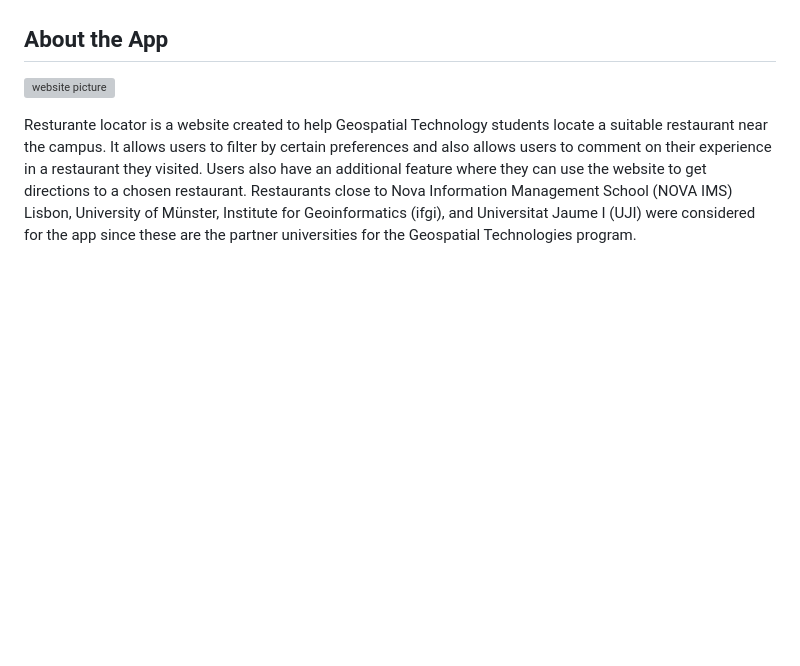
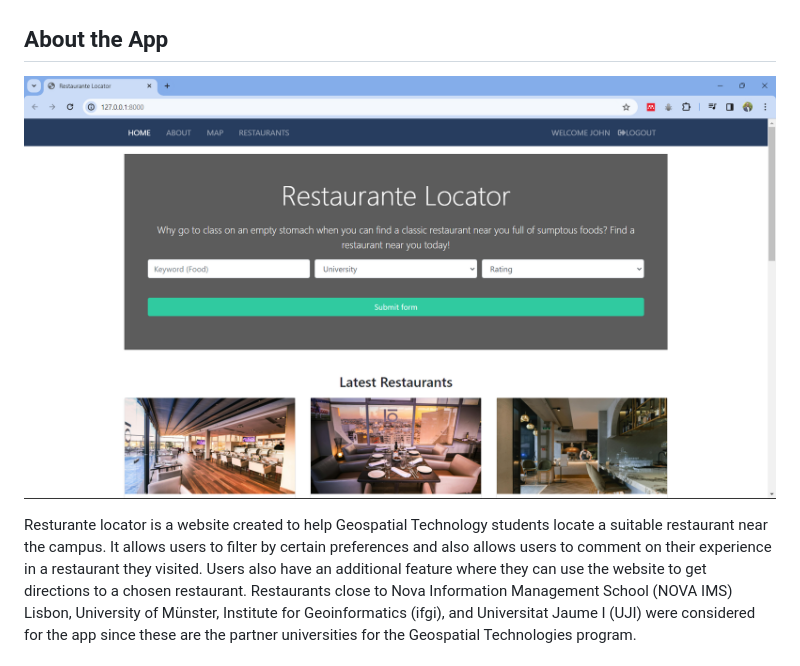
Before and after one commit to SirakMario/Restaurant_Finder, a Markdown page: README.md, the part around the change. GitHub-like rendering; blank space fills up the shorter version; grey boxes are pictures that could not be loaded.

```diff
--- a/README.md
+++ b/README.md
@@ -13,7 +13,7 @@ Developers:
 - Guilherme Viegas
 
 ## About the App
-![website picture]([https://github.com/SirakMario/Restaurant_Finder/blob/main/website.png])
+![website picture](https://github.com/SirakMario/Restaurant_Finder/blob/main/website.png)
 
 Resturante locator is a website created to help Geospatial Technology students locate a suitable restaurant near the campus. It allows users to filter by certain preferences and also allows users to comment on their experience in a restaurant they visited. Users also have an additional feature where they can use the website to get directions to a chosen restaurant. Restaurants close to Nova Information Management School (NOVA IMS) Lisbon, University of Münster, Institute for Geoinformatics (ifgi), and Universitat Jaume I (UJI) were considered for the app since these are the partner universities for the Geospatial Technologies program.
 
```
